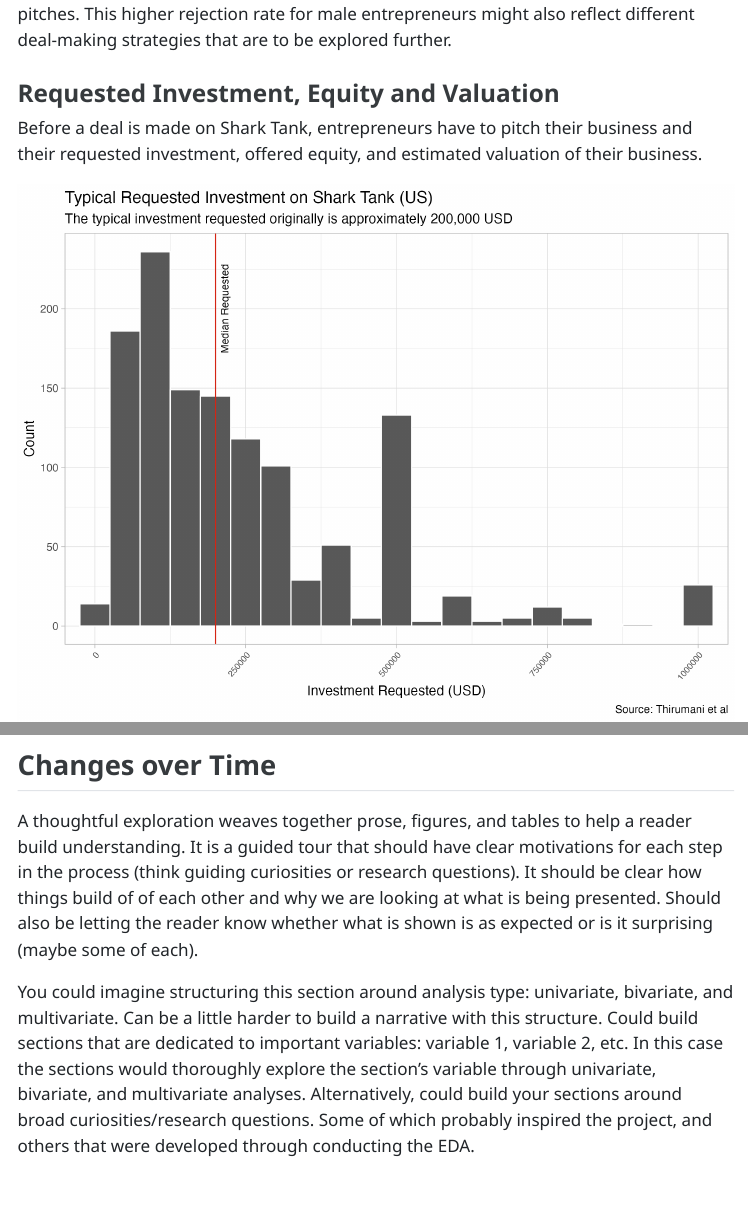
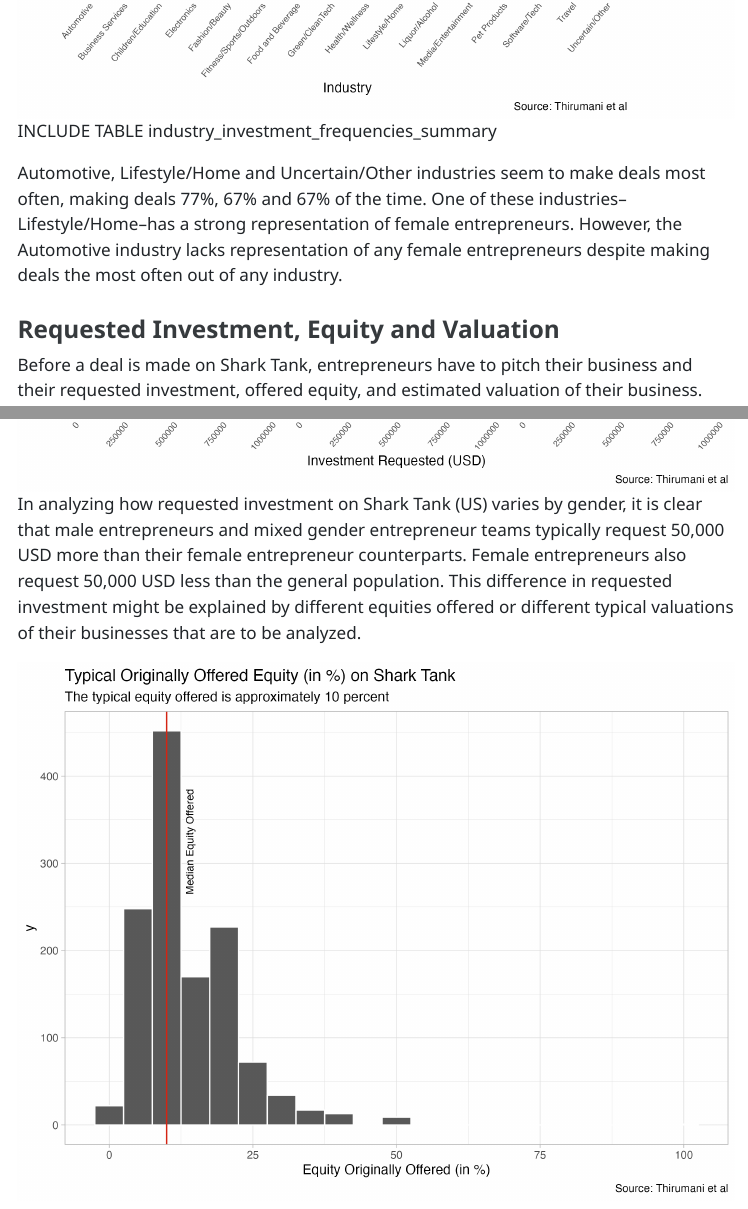
Before and after one commit to akane2460/final-project-1-akane2460, a Quarto document (Kane_Allison_final_project.qmd): the page in a window 1100 px wide, from 5630 px down before the commit and from 6110 px down after it, and a second part further down, joined at a grey line. The pictures show the output file Kane_Allison_final_project.html that the author committed with the source, opened offline; menus at the side of the page are left out.

Commit message:
investments requested

```diff
--- a/Kane_Allison_final_project.qmd
+++ b/Kane_Allison_final_project.qmd
@@ -71,16 +73,15 @@
+INCLUDE TABLE industry_investment_frequencies_summary
+
+Automotive, Lifestyle/Home and Uncertain/Other industries seem to make deals most often, making deals 77%, 67% and 67% of the time. One of these industries--Lifestyle/Home--has a strong representation of female entrepreneurs. However, the Automotive industry lacks representation of any female entrepreneurs despite making deals the most often out of any industry.
+
 ### Requested Investment, Equity and Valuation
 
 Before a deal is made on Shark Tank, entrepreneurs have to pitch their business and their requested investment, offered equity, and estimated valuation of their business.
 
 ![Typical Investment Requested](plots/investments_asked_plot.png)
 The typical investment requested on Shark Tank (US) is approximately 200,000 USD. However, there is slight variation in the requested investment's distribution, with the most requested 100,000,000 USD and the least 40,000 USD. The distribution is skewed right somewhat as well.
-
-
-
-
-
-
-
+![Typical Investment Requested by Gender](plots/gender_investments_asked_plot.png)
+In analyzing how requested investment on Shark Tank (US) varies by gender, it is clear that male entrepreneurs and mixed gender entrepreneur teams typically request 50,000 USD more than their female entrepreneur counterparts. Female entrepreneurs also request 50,000 USD less than the general population. This difference in requested investment might be explained by different equities offered or different typical valuations of their businesses that are to be analyzed.
 
 ![Typical Equity Offered](plots/equity_asked_plot.png)
 
```
Also changed, not shown: Kane_Allison_final_project.html, Kane_Allison_final_project.qmd (2 more changed lines).
